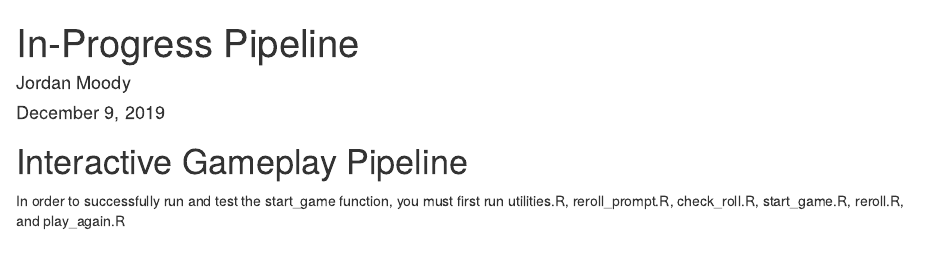
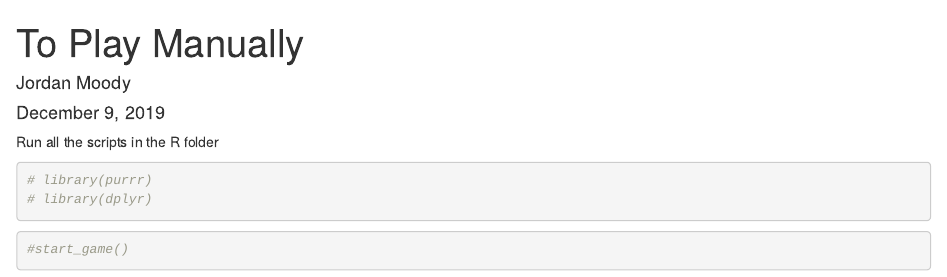
Before and after one commit to jormacmoo/shipcapcrew, an R Markdown document (progress_pipeline.Rmd): the page in a window 1100 px wide, from its top. Rendered offline with R 4.5, knitr and Pandoc, with nearby package versions.

Commit message:
minimal clean up

````diff
--- a/progress_pipeline.Rmd
+++ b/progress_pipeline.Rmd
@@ -1,14 +1,18 @@
 ---
-title: "In-Progress Pipeline"
+title: "To Play Manually"
 author: "Jordan Moody"
 date: "December 9, 2019"
 output: html_document
 ---
 
-```{r setup, include=FALSE}
-knitr::opts_chunk$set(echo = TRUE)
+Run all the scripts in the R folder
+
+```{r required packages}
+# library(purrr)
+# library(dplyr)
 ```
 
-# Interactive Gameplay Pipeline
 
-In order to successfully run and test the start_game function, you must first run utilities.R, reroll_prompt.R, check_roll.R, start_game.R, reroll.R, and play_again.R
+```{r}
+#start_game()
+```
````
Also changed, not shown: shipcapcrew hex sticker maybe.Rmd (+5 -9 lines).
